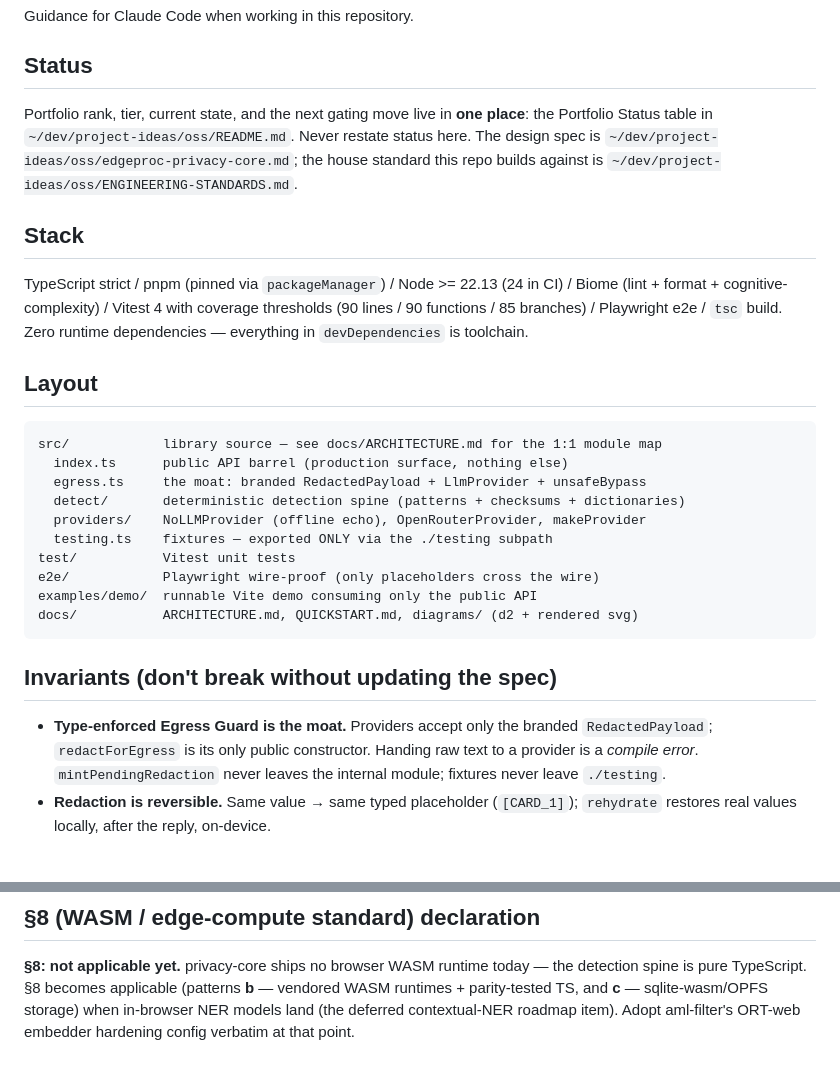
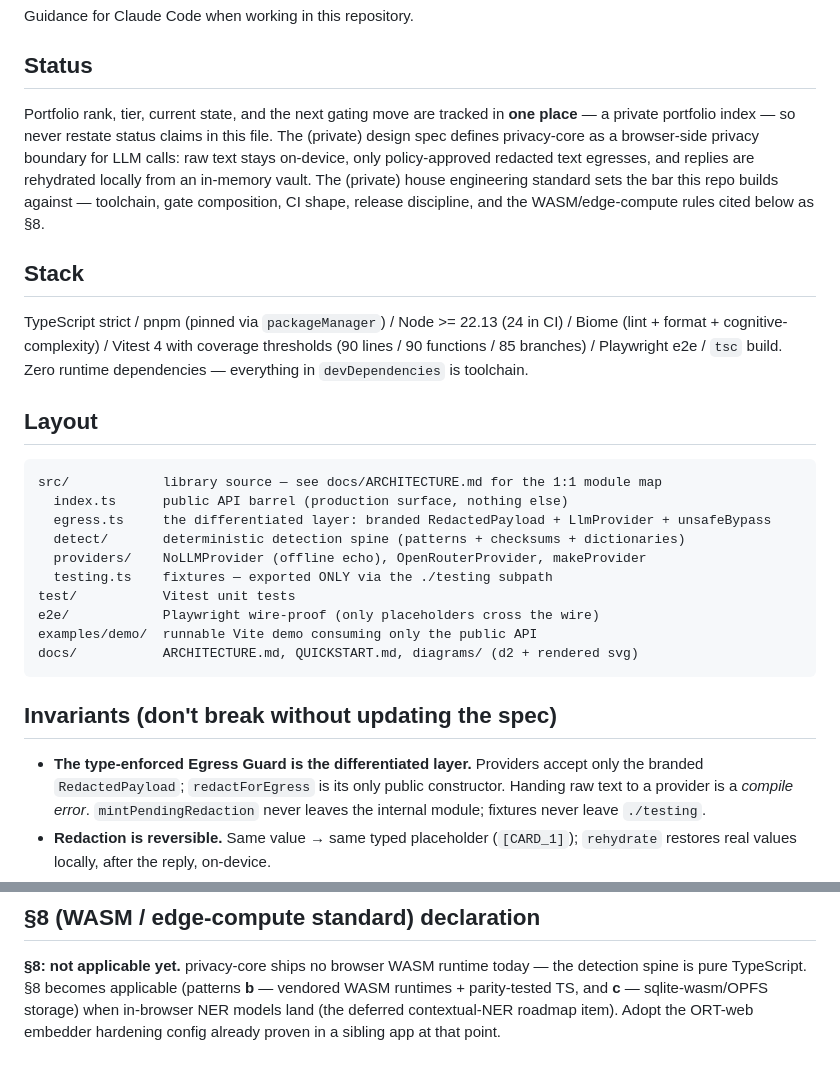
Before and after one commit to hseshadr/privacy-core, a Markdown page: CLAUDE.md, 2 parts joined by grey strips. GitHub-like rendering; blank space fills up the shorter version.

Commit message:
Scrub CLAUDE.md for public visibility
Replace private ~/dev/project-ideas path references with self-contained
one-line summaries, reword the two "moat" mentions in plain language, and
generalize the private aml-filter reference in the §8 declaration to a
sibling app. No behavior or gate changes.

Co-Authored-By: Claude Opus 4.8 (1M context) <noreply@anthropic.com>
Claude-Session: https://claude.ai/code/session_01KcA8dycgsVk4iBt3jUtsfN

````diff
--- a/CLAUDE.md
+++ b/CLAUDE.md
@@ -4,11 +4,14 @@ Guidance for Claude Code when working in this repository.
 
 ## Status
 
-Portfolio rank, tier, current state, and the next gating move live in **one place**:
-the Portfolio Status table in `~/dev/project-ideas/oss/README.md`. Never restate
-status here. The design spec is `~/dev/project-ideas/oss/edgeproc-privacy-core.md`;
-the house standard this repo builds against is
-`~/dev/project-ideas/oss/ENGINEERING-STANDARDS.md`.
+Portfolio rank, tier, current state, and the next gating move are tracked in **one
+place** — a private portfolio index — so never restate status claims in this file.
+The (private) design spec defines privacy-core as a browser-side privacy boundary for
+LLM calls: raw text stays on-device, only policy-approved redacted text egresses, and
+replies are rehydrated locally from an in-memory vault. The (private) house
+engineering standard sets the bar this repo builds against — toolchain, gate
+composition, CI shape, release discipline, and the WASM/edge-compute rules cited
+below as §8.
 
 ## Stack
 
@@ -22,7 +25,7 @@ dependencies — everything in `devDependencies` is toolchain.
 ```
 src/            library source — see docs/ARCHITECTURE.md for the 1:1 module map
   index.ts      public API barrel (production surface, nothing else)
-  egress.ts     the moat: branded RedactedPayload + LlmProvider + unsafeBypass
+  egress.ts     the differentiated layer: branded RedactedPayload + LlmProvider + unsafeBypass
   detect/       deterministic detection spine (patterns + checksums + dictionaries)
   providers/    NoLLMProvider (offline echo), OpenRouterProvider, makeProvider
   testing.ts    fixtures — exported ONLY via the ./testing subpath
@@ -34,7 +37,7 @@ docs/           ARCHITECTURE.md, QUICKSTART.md, diagrams/ (d2 + rendered svg)
 
 ## Invariants (don't break without updating the spec)
 
-- **Type-enforced Egress Guard is the moat.** Providers accept only the branded
+- **The type-enforced Egress Guard is the differentiated layer.** Providers accept only the branded
   `RedactedPayload`; `redactForEgress` is its only public constructor. Handing raw
   text to a provider is a *compile error*. `mintPendingRedaction` never leaves the
   internal module; fixtures never leave `./testing`.
@@ -99,5 +102,5 @@ Each rule carries the scar it exists to prevent:
 **§8: not applicable yet.** privacy-core ships no browser WASM runtime today — the
 detection spine is pure TypeScript. §8 becomes applicable (patterns **b** — vendored
 WASM runtimes + parity-tested TS, and **c** — sqlite-wasm/OPFS storage) when
-in-browser NER models land (the deferred contextual-NER roadmap item). Adopt
-aml-filter's ORT-web embedder hardening config verbatim at that point.
+in-browser NER models land (the deferred contextual-NER roadmap item). Adopt the
+ORT-web embedder hardening config already proven in a sibling app at that point.
````
